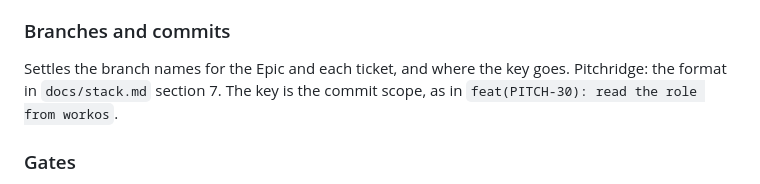
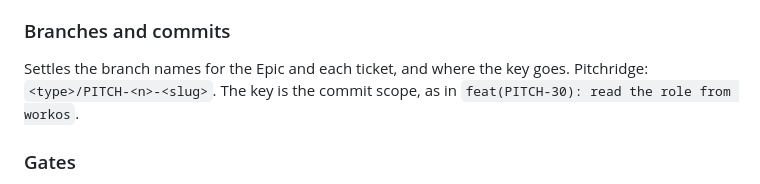
Before and after one commit to kcgbarbosa/agent-workflow, a Markdown page: skills/setup-loop/loop.md, the part around the change. GitHub-like rendering.

Commit message:
docs: give the pitchridge branch format in setup-loop (#5)

```diff
--- a/skills/setup-loop/loop.md
+++ b/skills/setup-loop/loop.md
@@ -47,7 +47,7 @@ Pitchridge: an agent does every step it can, including host setup and tracker au
 ### Branches and commits
 
 Settles the branch names for the Epic and each ticket, and where the key goes.
-Pitchridge: the format in `docs/stack.md` section 7. The key is the commit scope, as in `feat(PITCH-30): read the role from workos`.
+Pitchridge: `<type>/PITCH-<n>-<slug>`. The key is the commit scope, as in `feat(PITCH-30): read the role from workos`.
 
 ### Gates
 
```
